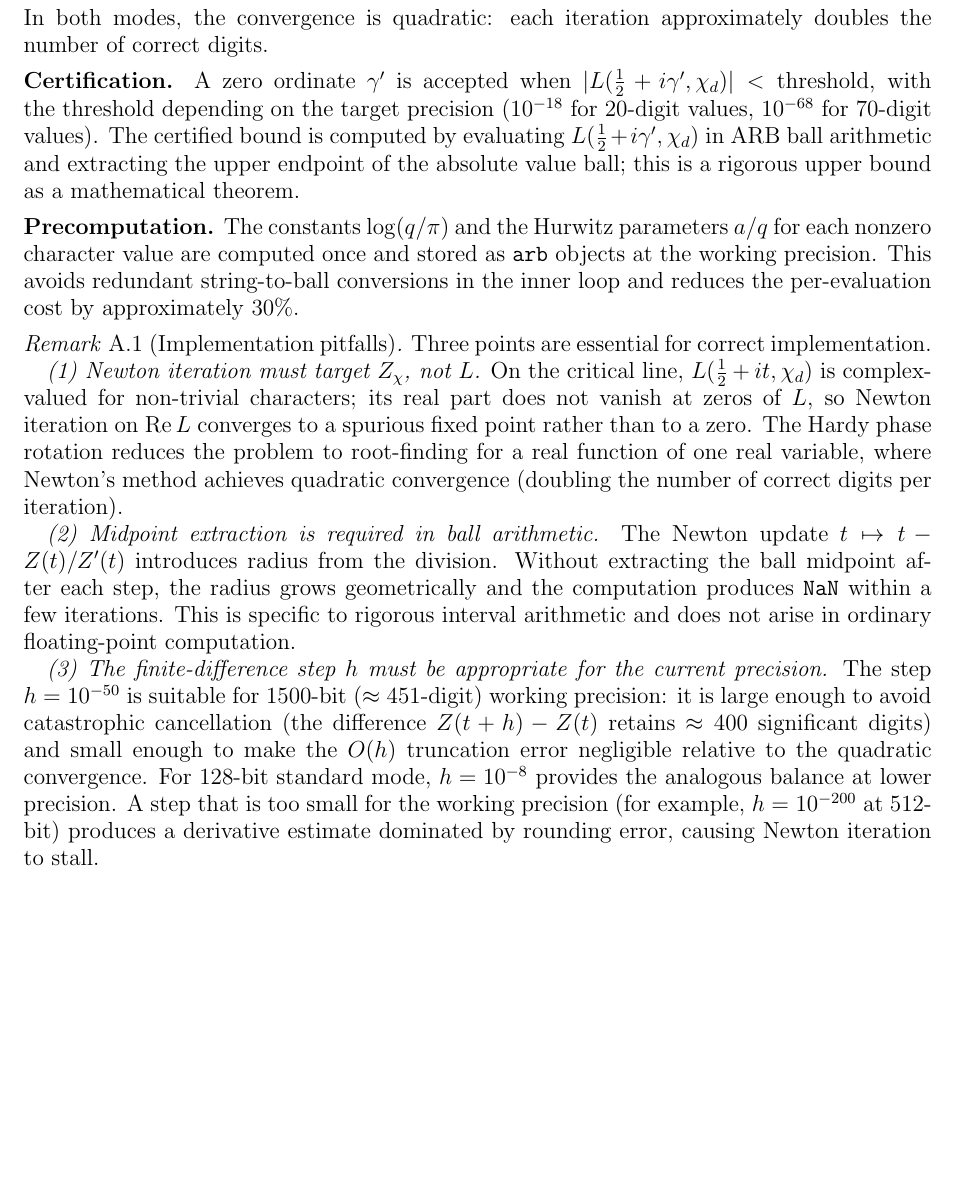
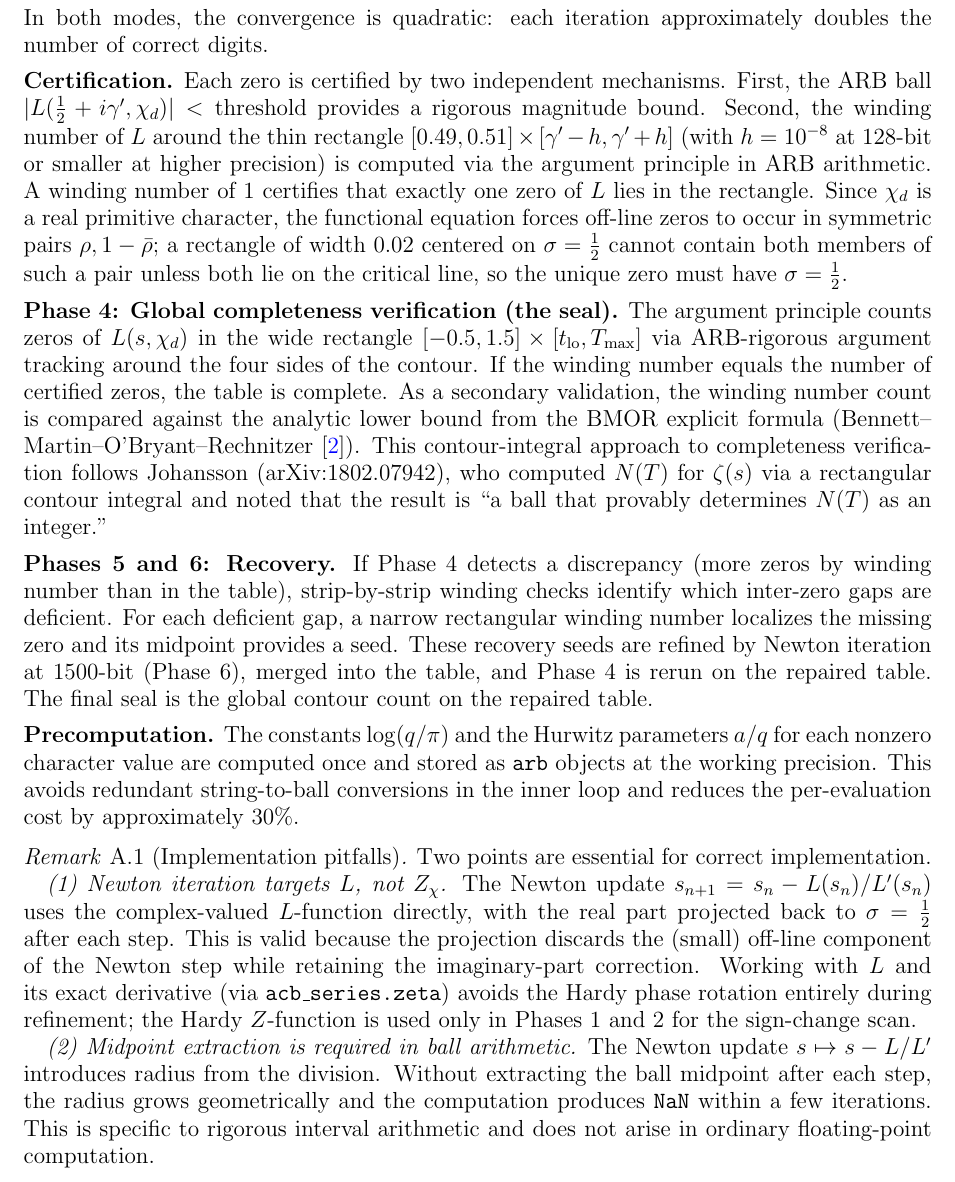
Before and after one commit to PeterShiller/Persistent_Heuristics_Part_I, a LaTeX paper (03.LaTeX/Unconditional_Density_Bounds_for_Quadratic_Norm-Form_Energies_via_Lorentzian_Spectral_Weights.tex): part of page 50 of 63, cut so that both start at the same text, the shorter picture padded with empty space. Compiled offline with pdfLaTeX.

Commit message:
Rewrite §A.2 to match compute_Lfunc_zeros.py
Four factual errors corrected:

1. Hardy phase sign: minus -> plus on (t/2)log(q/pi) in both the
   even and odd cases. Code has plus (empirically verified); the
   derivation from Lambda(s) = (q/pi)^{s/2} Gamma(s/2) L confirms
   plus. The minus sign was never used in any computation.

2. Phase 3 Newton target: paper said 'applied to Z_chi(t)'; code
   applies Newton to L(s, chi_d) on the critical line with projection
   back to sigma = 1/2.

3. Phase 3 derivative: paper said 'finite difference (Z(t+h)-Z(t))/h';
   code uses exact derivative via acb_series.zeta (Taylor series of
   Hurwitz zeta to order 2). No finite difference anywhere.

4. Remark (1): paper said 'must target Z, not L'; code targets L.
   Remark rewritten to explain the projection technique. Remark (3)
   on finite-difference step size removed (no longer applicable).

Five features documented for the first time:

5. Certification: thin-rectangle winding number (enclosure) added
   alongside magnitude bound. Functional equation symmetry argument
   for critical-line membership.

6. Phase 4: Global completeness verification via argument principle
   on [-0.5, 1.5] x [t_lo, T_max] (the seal). BMOR cross-check.
   Johansson precedent cited.

7. Phases 5-6: Recovery infrastructure (strip-by-strip winding,
   seed location, 1500-bit Newton, re-seal).

8. Phase 8: Bound boosting to 2200-bit mentioned in Phase 3 text.

```diff
--- a/03.LaTeX/Unconditional_Density_Bounds_for_Quadratic_Norm-Form_Energies_via_Lorentzian_Spectral_Weights.tex
+++ b/03.LaTeX/Unconditional_Density_Bounds_for_Quadratic_Norm-Form_Energies_via_Lorentzian_Spectral_Weights.tex
@@ -2199,18 +2198,21 @@ where $s = \tfrac{1}{2} + it$.  The Hardy $Z$-function $Z_\chi(t) = e^{i\theta_\
+\item \emph{High-precision mode} (at least 1500-bit): from a six-digit seed, seven to eight iterations reach full working precision ($\approx 451$ digits), with certified bounds on $|L(\tfrac{1}{2}+i\gamma', \chi_d)|$ typically in the range $10^{-430}$--$10^{-452}$.  Certification threshold: $|L(\tfrac{1}{2}+i\gamma', \chi_d)| < 10^{-68}$.  Zeros with bounds weaker than $10^{-400}$ are boosted to $2200$-bit (Phase~8).
 \end{itemize}
 In both modes, the convergence is quadratic: each iteration approximately doubles the number of correct digits.
 
-\medskip\noindent\textbf{Certification.}  A zero ordinate $\gamma'$ is accepted when $|L(\tfrac{1}{2}+i\gamma', \chi_d)| < \text{threshold}$, with the threshold depending on the target precision ($10^{-18}$ for 20-digit values, $10^{-68}$ for 70-digit values).  The certified bound is computed by evaluating $L(\tfrac{1}{2}+i\gamma', \chi_d)$ in ARB ball arithmetic and extracting the upper endpoint of the absolute value ball; this is a rigorous upper bound as a mathematical theorem.
+\medskip\noindent\textbf{Certification.}  Each zero is certified by two independent mechanisms.  First, the ARB ball $|L(\tfrac{1}{2}+i\gamma', \chi_d)| < \text{threshold}$ provides a rigorous magnitude bound.  Second, the winding number of $L$ around the thin rectangle $[0.49, 0.51] \times [\gamma' - h, \gamma' + h]$ (with $h = 10^{-8}$ at $128$-bit or smaller at higher precision) is computed via the argument principle in ARB arithmetic.  A winding number of $1$ certifies that exactly one zero of $L$ lies in the rectangle.  Since $\chi_d$ is a real primitive character, the functional equation forces off-line zeros to occur in symmetric pairs $\rho, 1 - \bar\rho$; a rectangle of width $0.02$ centered on $\sigma = \tfrac{1}{2}$ cannot contain both members of such a pair unless both lie on the critical line, so the unique zero must have $\sigma = \tfrac{1}{2}$.
+
+\medskip\noindent\textbf{Phase 4: Global completeness verification (the seal).}  The argument principle counts zeros of $L(s, \chi_d)$ in the wide rectangle $[-0.5, 1.5] \times [t_{\mathrm{lo}}, T_{\max}]$ via ARB-rigorous argument tracking around the four sides of the contour.  If the winding number equals the number of certified zeros, the table is complete.  As a secondary validation, the winding number count is compared against the analytic lower bound from the BMOR explicit formula (Bennett--Martin--O'Bryant--Rechnitzer~\cite{BMOR2021}).  This contour-integral approach to completeness verification follows Johansson (arXiv:1802.07942), who computed $N(T)$ for $\zeta(s)$ via a rectangular contour integral and noted that the result is ``a ball that provably determines $N(T)$ as an integer.''
+
+\medskip\noindent\textbf{Phases 5 and 6: Recovery.}  If Phase~4 detects a discrepancy (more zeros by winding number than in the table), strip-by-strip winding checks identify which inter-zero gaps are deficient.  For each deficient gap, a narrow rectangular winding number localizes the missing zero and its midpoint provides a seed.  These recovery seeds are refined by Newton iteration at $1500$-bit (Phase~6), merged into the table, and Phase~4 is rerun on the repaired table.  The final seal is the global contour count on the repaired table.
 
 \medskip\noindent\textbf{Precomputation.}  The constants $\log(q/\pi)$ and the Hurwitz parameters $a/q$ for each nonzero character value are computed once and stored as \texttt{arb} objects at the working precision.  This avoids redundant string-to-ball conversions in the inner loop and reduces the per-evaluation cost by approximately $30\%$.
 
 \begin{remark}[Implementation pitfalls]\label{rem:pitfalls}
-Three points are essential for correct implementation.
-
-\emph{(1)~Newton iteration must target $Z_\chi$, not $L$.}  On the critical line, $L(\tfrac{1}{2}+it, \chi_d)$ is complex-valued for non-trivial characters; its real part does not vanish at zeros of~$L$, so Newton iteration on $\operatorname{Re} L$ converges to a spurious fixed point rather than to a zero.  The Hardy phase rotation reduces the problem to root-finding for a real function of one real variable, where Newton's method achieves quadratic convergence (doubling the number of correct digits per iteration).
-
-\emph{(2)~Midpoint extraction is required in ball arithmetic.}  The Newton update $t \mapsto t - Z(t)/Z'(t)$ introduces radius from the division.  Without extracting the ball midpoint after each step, the radius grows geometrically and the computation produces \texttt{NaN} within a few iterations.  This is specific to rigorous interval arithmetic and does not arise in ordinary floating-point computation.
-
-\emph{(3)~The finite-difference step $h$ must be appropriate for the current precision.}  The step $h = 10^{-50}$ is suitable for 1500-bit ($\approx 451$-digit) working precision: it is large enough to avoid catastrophic cancellation (the difference $Z(t+h) - Z(t)$ retains $\approx 400$ significant digits) and small enough to make the $O(h)$ truncation error negligible relative to the quadratic convergence.  For 128-bit standard mode, $h = 10^{-8}$ provides the analogous balance at lower precision.  A step that is too small for the working precision (for example, $h = 10^{-200}$ at 512-bit) produces a derivative estimate dominated by rounding error, causing Newton iteration to stall.
+Two points are essential for correct implementation.
+
+\emph{(1)~Newton iteration targets $L$, not $Z_\chi$.}  The Newton update $s_{n+1} = s_n - L(s_n)/L'(s_n)$ uses the complex-valued $L$-function directly, with the real part projected back to $\sigma = \tfrac{1}{2}$ after each step.  This is valid because the projection discards the (small) off-line component of the Newton step while retaining the imaginary-part correction.  Working with $L$ and its exact derivative (via \texttt{acb\_series.zeta}) avoids the Hardy phase rotation entirely during refinement; the Hardy $Z$-function is used only in Phases~1 and~2 for the sign-change scan.
+
+\emph{(2)~Midpoint extraction is required in ball arithmetic.}  The Newton update $s \mapsto s - L/L'$ introduces radius from the division.  Without extracting the ball midpoint after each step, the radius grows geometrically and the computation produces \texttt{NaN} within a few iterations.  This is specific to rigorous interval arithmetic and does not arise in ordinary floating-point computation.
 \end{remark}
 
 \subsection{Certification of \texorpdfstring{$S_\zeta^*$}{S\_zeta*}}\label{subsec:cert-Szeta}
```
Also changed, not shown: 03.LaTeX/Unconditional_Density_Bounds_for_Quadratic_Norm-Form_Energies_via_Lorentzian_Spectral_Weights.tex (9 more changed lines).
